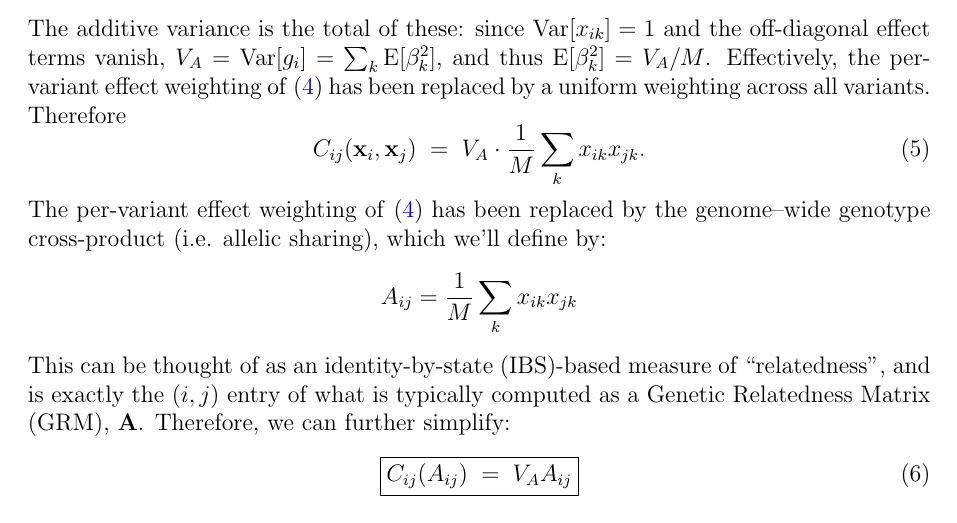
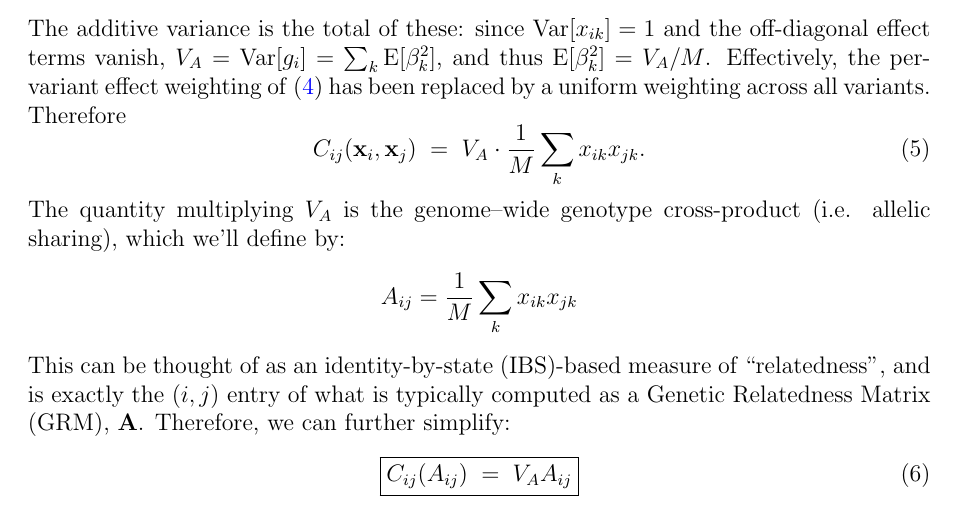
Before and after one commit to nunorgcarvalho/popstatgenwriteups, a LaTeX document (writeups/statistical_genetics/relative_covariance/relative_covariance.tex): part of page 4 of 8, cut so that both start at the same text. Compiled offline with pdfLaTeX.

Commit message:
relative_covariance: remove duplicated sentence introducing allelic sharing

```diff
--- a/writeups/statistical_genetics/relative_covariance/relative_covariance.tex
+++ b/writeups/statistical_genetics/relative_covariance/relative_covariance.tex
@@ -124,7 +124,7 @@ Therefore
 \begin{equation}
     C_{ij}(\bx_i, \bx_j) \;=\; V_A \cdot \frac{1}{M}\sum_{k} x_{ik} x_{jk} .
 \end{equation}
-The per-variant effect weighting of \eqref{eq:level0} has been replaced by the genome--wide genotype cross-product (i.e. allelic sharing), which we'll define by:
+The quantity multiplying $V_A$ is the genome--wide genotype cross-product (i.e. allelic sharing), which we'll define by:
 $$A_{ij} =  \frac{1}{M}\sum_{k} x_{ik} x_{jk}$$
 This can be thought of as an identity-by-state (IBS)-based measure of ``relatedness'', and is exactly the $(i,j)$ entry of what is typically computed as a Genetic Relatedness Matrix (GRM), $\bA$.
 Therefore, we can further simplify:
```
Also changed, not shown: writeups/statistical_genetics/relative_covariance/relative_covariance.pdf.
